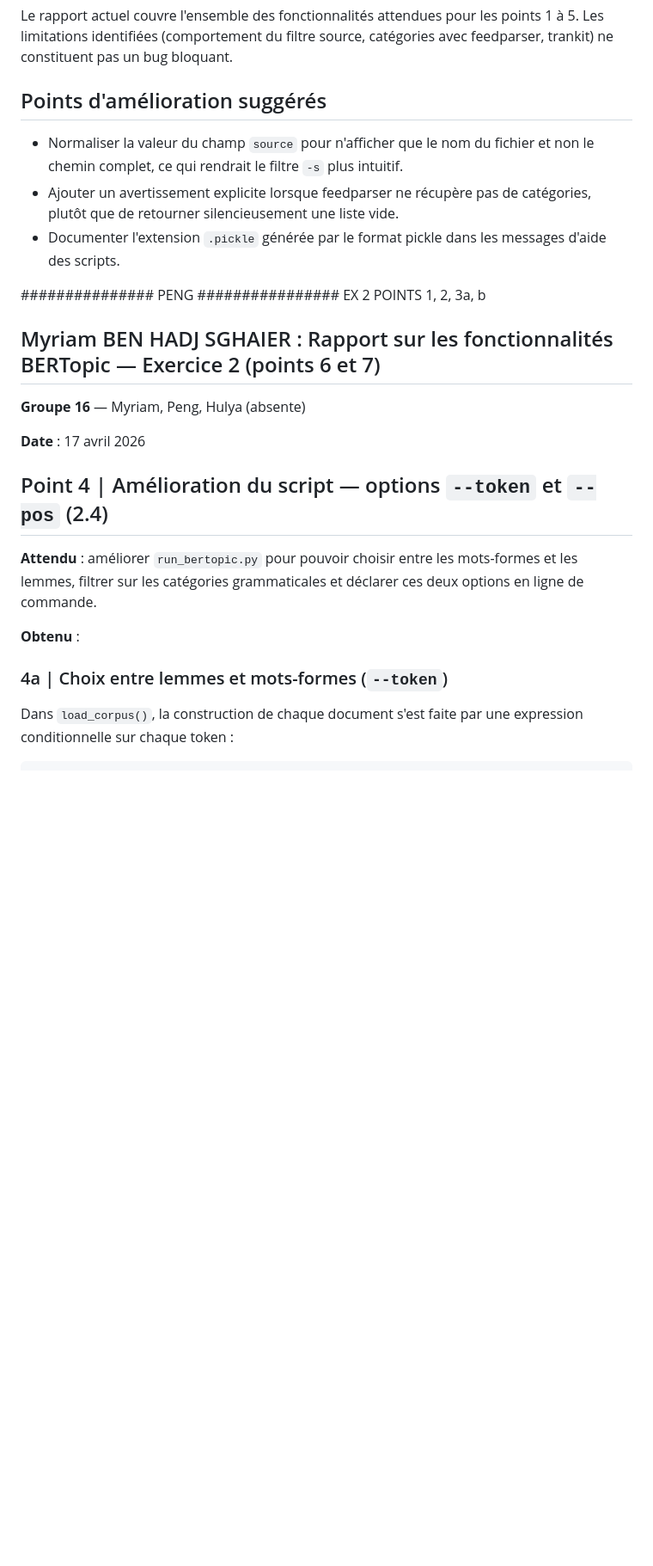
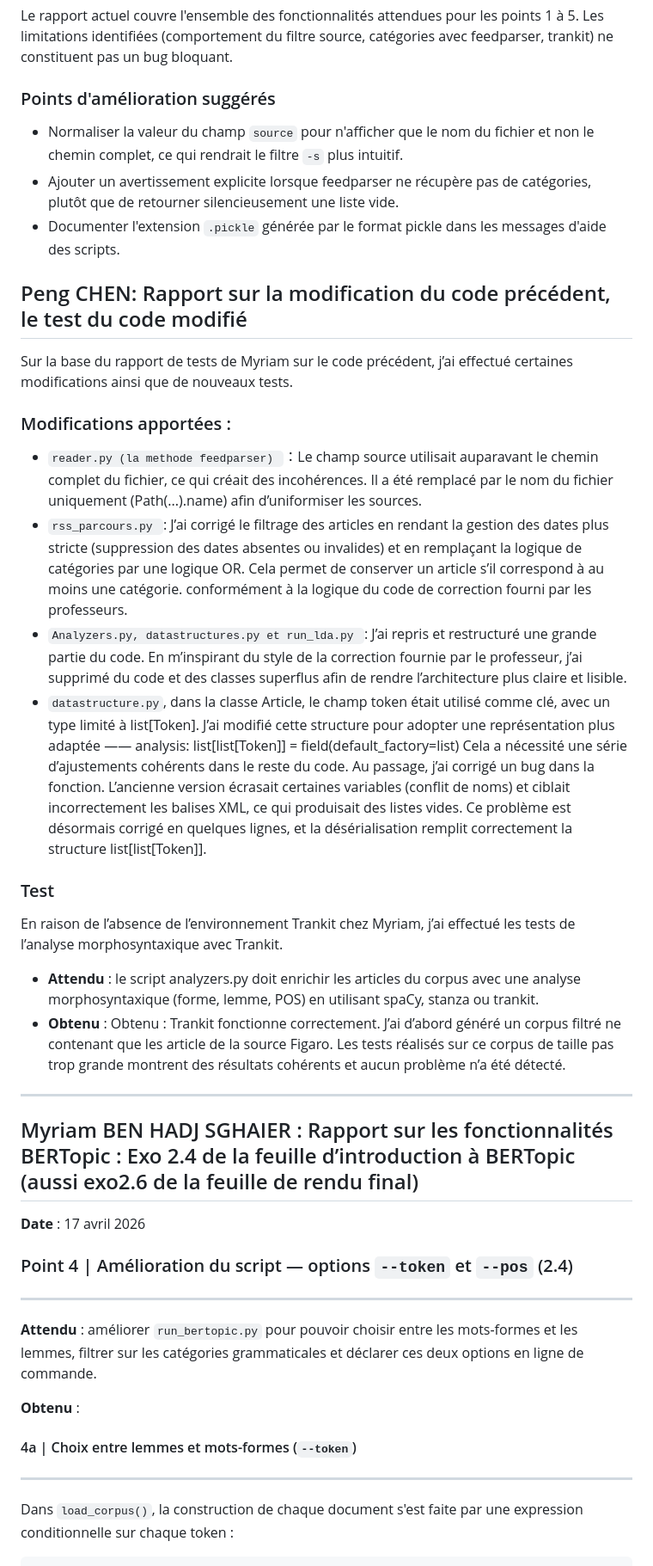
Before and after one commit to PengCHEN2001/Flux-RSS-Topic-Modeling, a Markdown page: rapport/rapport.md, the part around one of its changes. Shown at 86% size. Drawn GitHub-style; blank space fills up the shorter version.

Commit message:
Rapport sur la correction du code precedent et le test de l’analyse morphosyntaxique avec Trankit

````diff
--- a/rapport/rapport.md
+++ b/rapport/rapport.md
@@ -92,30 +101,42 @@ La sortie JSON est bien structurée avec `coherence_score` et `topic_representat
 
 Le rapport actuel couvre l'ensemble des fonctionnalités attendues pour les points 1 à 5. Les limitations identifiées (comportement du filtre source, catégories avec feedparser, trankit) ne constituent pas un bug bloquant.
 
-## Points d'amélioration suggérés
+### Points d'amélioration suggérés
 
 - Normaliser la valeur du champ `source` pour n'afficher que le nom du fichier et non le chemin complet, ce qui rendrait le filtre `-s` plus intuitif.
 - Ajouter un avertissement explicite lorsque feedparser ne récupère pas de catégories, plutôt que de retourner silencieusement une liste vide.
 - Documenter l'extension `.pickle` générée par le format pickle dans les messages d'aide des scripts.
 
 
-############### PENG ################ EX 2 POINTS 1, 2, 3a, b
+## Peng CHEN: Rapport sur la modification du code précédent, le test du code modifié
+Sur la base du rapport de tests de Myriam sur le code précédent, j’ai effectué certaines modifications ainsi que de nouveaux tests.
+### Modifications apportées :
+- `reader.py (la methode feedparser) `：Le champ source utilisait auparavant le chemin complet du fichier, ce qui créait des incohérences. Il a été remplacé par le nom du fichier uniquement (Path(...).name) afin d’uniformiser les sources.
+- `rss_parcours.py `: J’ai corrigé le filtrage des articles en rendant la gestion des dates plus stricte (suppression des dates absentes ou invalides) et en remplaçant la logique de catégories par une logique OR. Cela permet de conserver un article s’il correspond à au moins une catégorie. conformément à la logique du code de correction fourni par les professeurs.
+- `Analyzers.py, datastructures.py et run_lda.py `: J’ai repris et restructuré une grande partie du code. En m’inspirant du style de la correction fournie par le professeur, j’ai supprimé du code et des classes superflus afin de rendre l’architecture plus claire et lisible.
+- `datastructure.py`, dans la classe Article, le champ token était utilisé comme clé, avec un type limité à list[Token]. J’ai modifié cette structure pour adopter une représentation plus adaptée —— analysis: list[list[Token]] = field(default_factory=list) Cela a nécessité une série d’ajustements cohérents dans le reste du code. Au passage, j’ai corrigé un bug dans la fonction. L’ancienne version écrasait certaines variables (conflit de noms) et ciblait incorrectement les balises XML, ce qui produisait des listes vides. Ce problème est désormais corrigé en quelques lignes, et la désérialisation remplit correctement la structure list[list[Token]].
+
+### Test
+En raison de l’absence de l’environnement Trankit chez Myriam, j’ai effectué les tests de l’analyse morphosyntaxique avec Trankit.
+
+- **Attendu** : le script analyzers.py doit enrichir les articles du corpus avec une analyse morphosyntaxique (forme, lemme, POS) en utilisant spaCy, stanza ou trankit.
+- **Obtenu** : Obtenu : Trankit fonctionne correctement. J’ai d’abord généré un corpus filtré ne contenant que les article de la source Figaro. Les tests réalisés sur ce corpus de taille pas trop grande montrent des résultats cohérents et aucun problème n’a été détecté.
+---
 
 
-## Myriam BEN HADJ SGHAIER : Rapport sur les fonctionnalités BERTopic — Exercice 2 (points 6 et 7)
 
-**Groupe 16** — Myriam, Peng, Hulya (absente)
+## Myriam BEN HADJ SGHAIER : Rapport sur les fonctionnalités BERTopic : Exo 2.4 de la feuille d’introduction à BERTopic (aussi exo2.6 de la feuille de rendu final)
 
 **Date** : 17 avril 2026
 
-## Point 4 | Amélioration du script — options `--token` et `--pos` (2.4)
-
+### Point 4 | Amélioration du script — options `--token` et `--pos` (2.4)
+---
 **Attendu** : améliorer `run_bertopic.py` pour pouvoir choisir entre les mots-formes et les lemmes, filtrer sur les catégories grammaticales et déclarer ces deux options en ligne de commande.
 
 **Obtenu** :
 
-### 4a | Choix entre lemmes et mots-formes (`--token`)
-
+#### 4a | Choix entre lemmes et mots-formes (`--token`)
+---
 Dans `load_corpus()`, la construction de chaque document s'est faite par une expression conditionnelle sur chaque token :
 
 ```python
````
Also changed, not shown: other parts of rapport/rapport.md (+35 -20 lines).
